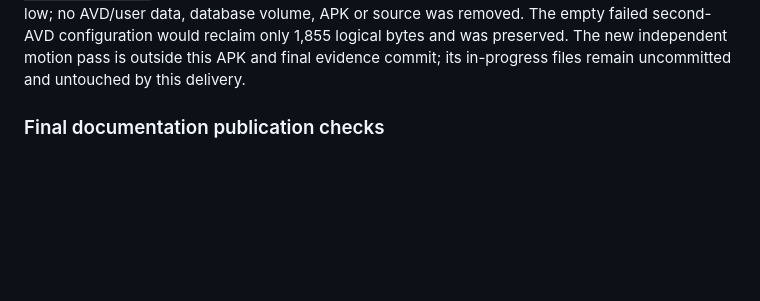
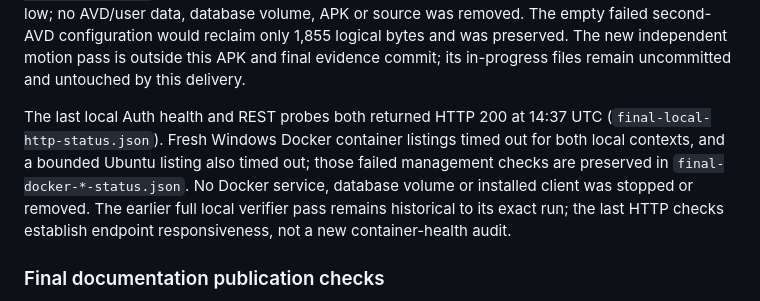
Before and after one commit to abdalrahman-ismaik/Ghaf, a Markdown page: specs/018-persistent-adult-accounts/validation.md, the part around the change. Rendered like a GitHub page; blank space fills up the shorter version.

Commit message:
docs: record final local service health and status limits

```diff
--- a/specs/018-persistent-adult-accounts/validation.md
+++ b/specs/018-persistent-adult-accounts/validation.md
@@ -180,6 +180,14 @@ volume, APK or source was removed. The empty failed second-AVD configuration
 would reclaim only 1,855 logical bytes and was preserved. The new independent
 motion pass is outside this APK and final evidence commit; its in-progress files
 remain uncommitted and untouched by this delivery.
+
+The last local Auth health and REST probes both returned HTTP 200 at 14:37 UTC
+(`final-local-http-status.json`). Fresh Windows Docker container listings timed
+out for both local contexts, and a bounded Ubuntu listing also timed out; those
+failed management checks are preserved in `final-docker-*-status.json`. No Docker
+service, database volume or installed client was stopped or removed. The earlier
+full local verifier pass remains historical to its exact run; the last HTTP
+checks establish endpoint responsiveness, not a new container-health audit.
 
 ### Final documentation publication checks
 
```
